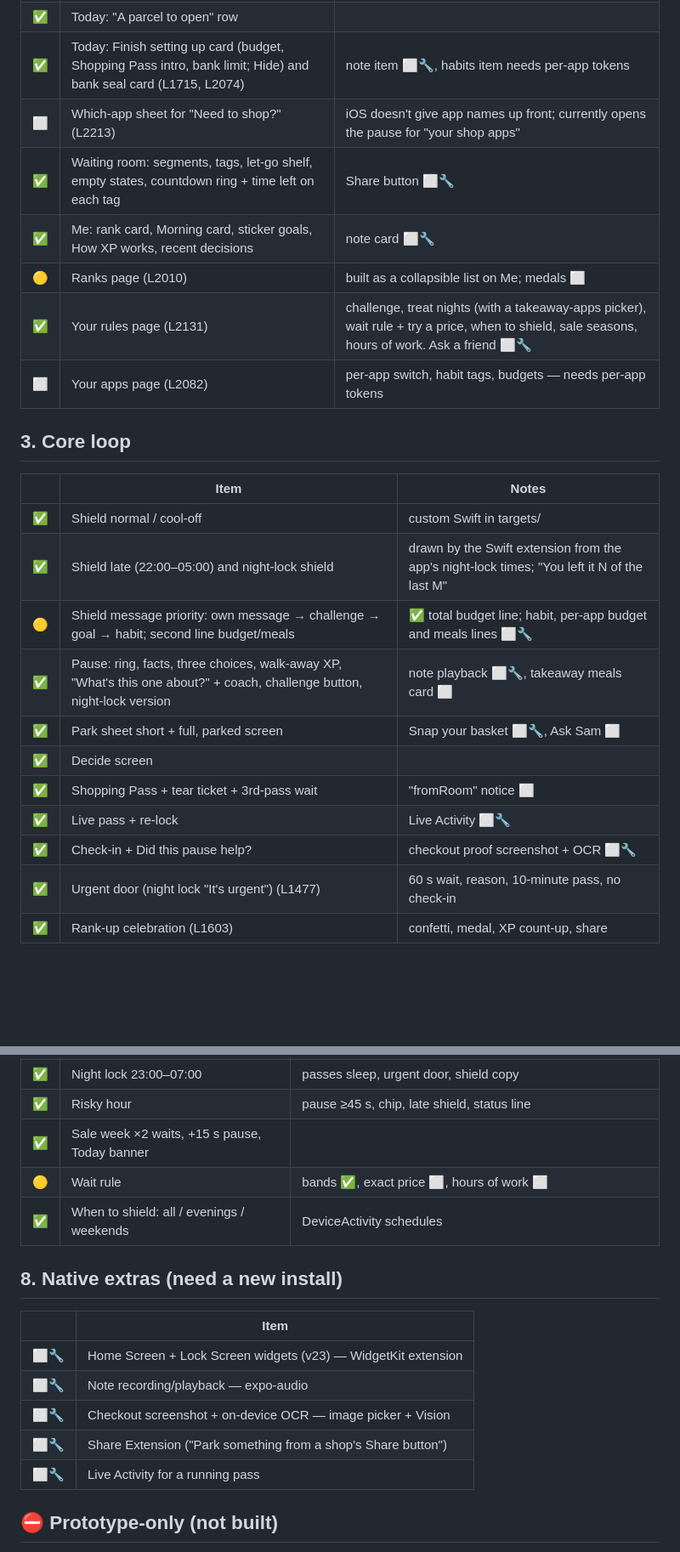
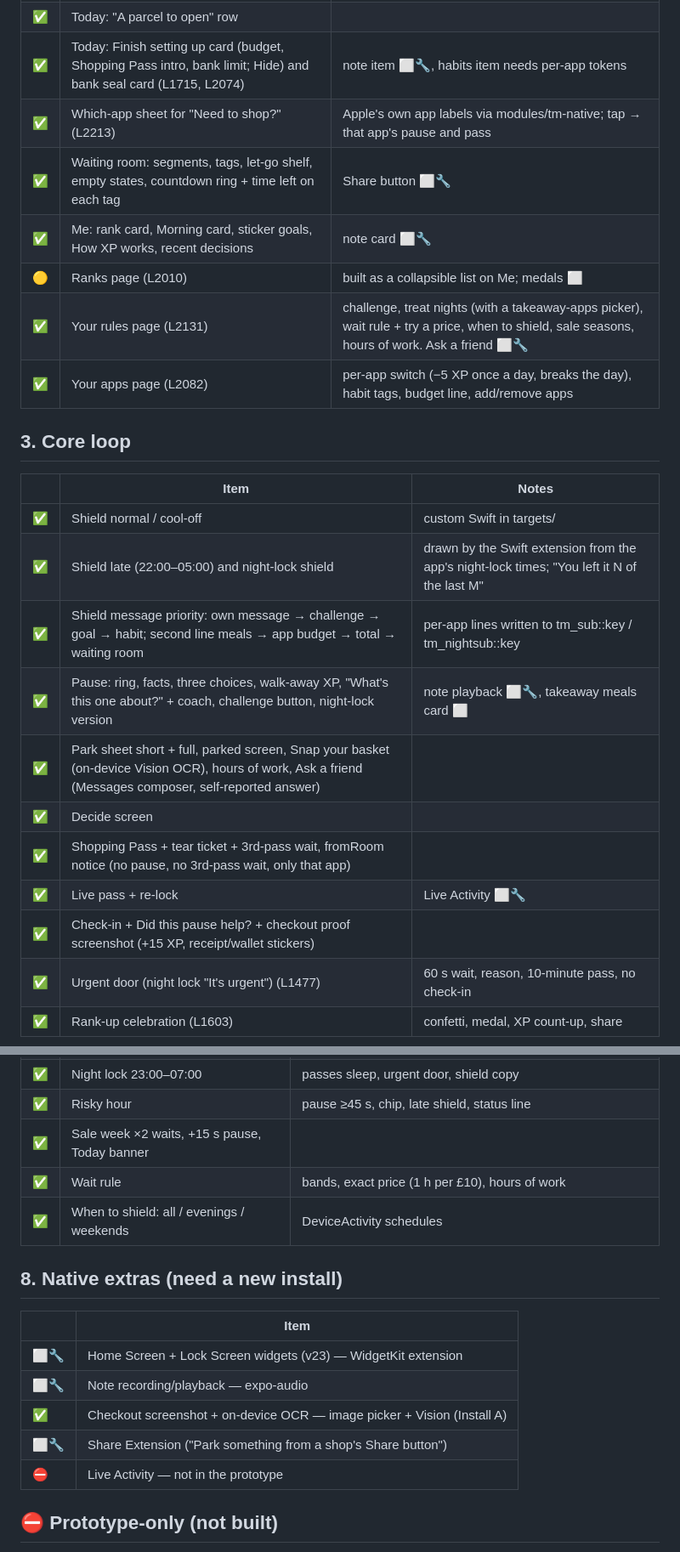
Before and after one commit to SahilSuresh/till-morning, a Markdown page: docs/build-checklist.md, 2 parts joined by grey strips. Shown at 85% size. Rendered like a GitHub page; blank space fills up the shorter version.

Commit message:
Checklist: today's batch
Co-Authored-By: Claude Opus 5.5 <noreply@anthropic.com>

```diff
--- a/docs/build-checklist.md
+++ b/docs/build-checklist.md
@@ -30,25 +30,25 @@ Last updated: 23 Oct 2026.
 | ✅ | Today: sale banner, week-one "New · day N" cards, Sunday recap row | |
 | ✅ | Today: "A parcel to open" row | |
 | ✅ | Today: Finish setting up card (budget, Shopping Pass intro, bank limit; Hide) and bank seal card (L1715, L2074) | note item ⬜🔧, habits item needs per-app tokens |
-| ⬜ | Which-app sheet for "Need to shop?" (L2213) | iOS doesn't give app names up front; currently opens the pause for "your shop apps" |
+| ✅ | Which-app sheet for "Need to shop?" (L2213) | Apple's own app labels via modules/tm-native; tap → that app's pause and pass |
 | ✅ | Waiting room: segments, tags, let-go shelf, empty states, countdown ring + time left on each tag | Share button ⬜🔧 |
 | ✅ | Me: rank card, Morning card, sticker goals, How XP works, recent decisions | note card ⬜🔧 |
 | 🟡 | Ranks page (L2010) | built as a collapsible list on Me; medals ⬜ |
 | ✅ | Your rules page (L2131) | challenge, treat nights (with a takeaway-apps picker), wait rule + try a price, when to shield, sale seasons, hours of work. Ask a friend ⬜🔧 |
-| ⬜ | Your apps page (L2082) | per-app switch, habit tags, budgets — needs per-app tokens |
+| ✅ | Your apps page (L2082) | per-app switch (−5 XP once a day, breaks the day), habit tags, budget line, add/remove apps |
 
 ## 3. Core loop
 | | Item | Notes |
 |---|---|---|
 | ✅ | Shield normal / cool-off | custom Swift in targets/ |
 | ✅ | Shield late (22:00–05:00) and night-lock shield | drawn by the Swift extension from the app's night-lock times; "You left it N of the last M" |
-| 🟡 | Shield message priority: own message → challenge → goal → habit; second line budget/meals | ✅ total budget line; habit, per-app budget and meals lines ⬜🔧 |
+| ✅ | Shield message priority: own message → challenge → goal → habit; second line meals → app budget → total → waiting room | per-app lines written to tm_sub::key / tm_nightsub::key |
 | ✅ | Pause: ring, facts, three choices, walk-away XP, "What's this one about?" + coach, challenge button, night-lock version | note playback ⬜🔧, takeaway meals card ⬜ |
-| ✅ | Park sheet short + full, parked screen | Snap your basket ⬜🔧, Ask Sam ⬜ |
+| ✅ | Park sheet short + full, parked screen, Snap your basket (on-device Vision OCR), hours of work, Ask a friend (Messages composer, self-reported answer) | |
 | ✅ | Decide screen | |
-| ✅ | Shopping Pass + tear ticket + 3rd-pass wait | "fromRoom" notice ⬜ |
+| ✅ | Shopping Pass + tear ticket + 3rd-pass wait, fromRoom notice (no pause, no 3rd-pass wait, only that app) | |
 | ✅ | Live pass + re-lock | Live Activity ⬜🔧 |
-| ✅ | Check-in + Did this pause help? | checkout proof screenshot + OCR ⬜🔧 |
+| ✅ | Check-in + Did this pause help? + checkout proof screenshot (+15 XP, receipt/wallet stickers) | |
 | ✅ | Urgent door (night lock "It's urgent") (L1477) | 60 s wait, reason, 10-minute pass, no check-in |
 | ✅ | Rank-up celebration (L1603) | confetti, medal, XP count-up, share |
 
@@ -105,7 +105,7 @@ Last updated: 23 Oct 2026.
 | ✅ | Night lock 23:00–07:00 | passes sleep, urgent door, shield copy |
 | ✅ | Risky hour | pause ≥45 s, chip, late shield, status line |
 | ✅ | Sale week ×2 waits, +15 s pause, Today banner | |
-| 🟡 | Wait rule | bands ✅, exact price ⬜, hours of work ⬜ |
+| ✅ | Wait rule | bands, exact price (1 h per £10), hours of work |
 | ✅ | When to shield: all / evenings / weekends | DeviceActivity schedules |
 
 ## 8. Native extras (need a new install)
@@ -113,9 +113,9 @@ Last updated: 23 Oct 2026.
 |---|---|
 | ⬜🔧 | Home Screen + Lock Screen widgets (v23) — WidgetKit extension |
 | ⬜🔧 | Note recording/playback — expo-audio |
-| ⬜🔧 | Checkout screenshot + on-device OCR — image picker + Vision |
+| ✅ | Checkout screenshot + on-device OCR — image picker + Vision (Install A) |
 | ⬜🔧 | Share Extension ("Park something from a shop's Share button") |
-| ⬜🔧 | Live Activity for a running pass |
+| ⛔ | Live Activity — not in the prototype |
 
 ## ⛔ Prototype-only (not built)
 Springboard, simulated shop apps, home bar, fake picker/permission/purchase sheets, test panel, fast timers, virtual clock, day shift, skip setup.
```
Also changed, not shown: other parts of docs/build-checklist.md (+1 -1 lines).
